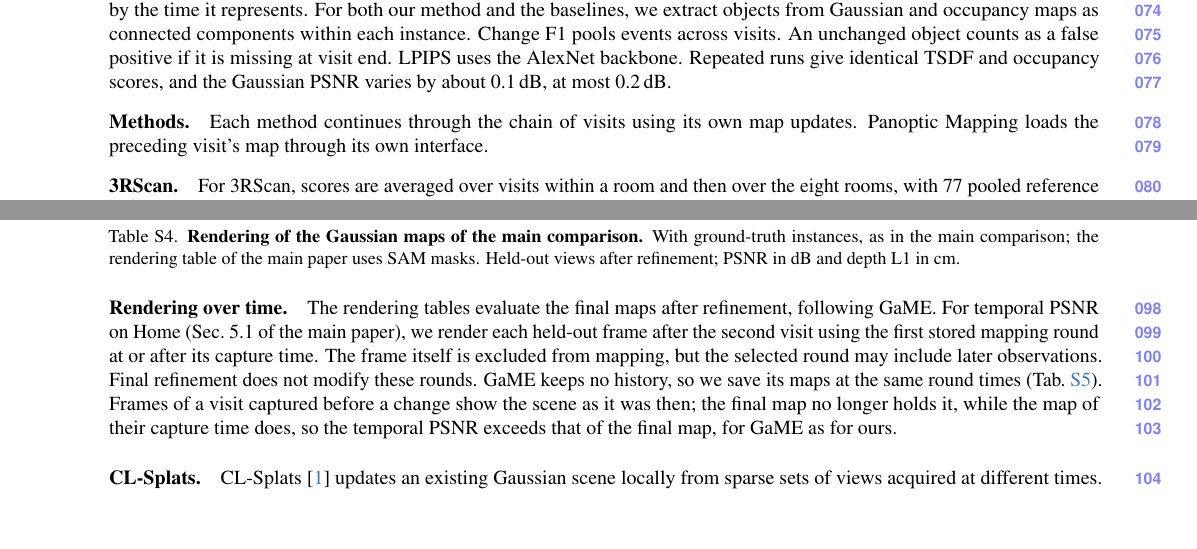
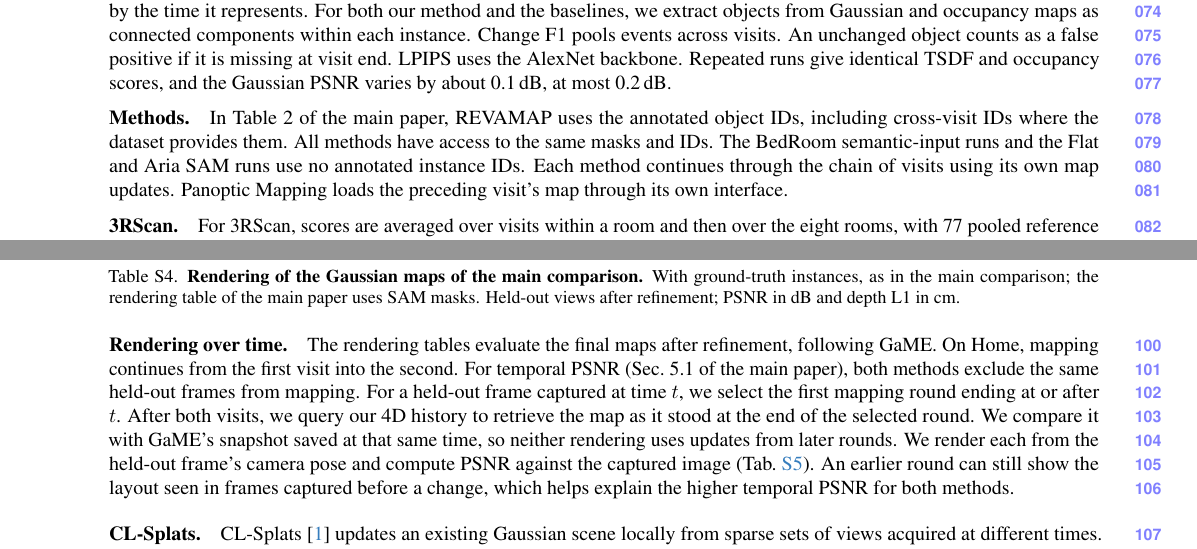
Before and after one commit to giltchcity/myncv---rpsl---daicma, a LaTeX document (manuscript/experiments_supplement.tex): two parts of pages 3 and 5 of 9, joined at a grey line, cut so that both start at the same text, the shorter picture padded with empty space. Compiled offline with pdfLaTeX.

Commit message:
Clarify object ID inputs and round-matched temporal PSNR

```diff
--- a/manuscript/experiments_supplement.tex
+++ b/manuscript/experiments_supplement.tex
@@ -289,6 +289,9 @@
 LPIPS uses the AlexNet backbone. Repeated runs give identical TSDF and occupancy scores, and the Gaussian PSNR varies by about 0.1\,dB, at most 0.2\,dB.
 
 \paragraph{Methods.}
+In Table~2 of the main paper, \ours uses the annotated object IDs, including cross-visit IDs where the dataset provides them.
+All methods have access to the same masks and IDs.
+The BedRoom semantic-input runs and the Flat and Aria SAM runs use no annotated instance IDs.
 Each method continues through the chain of visits using its own map updates. Panoptic Mapping loads the preceding visit's map through its own interface.
 
 \paragraph{3RScan.}
@@ -383,13 +386,15 @@
 \end{table}
 
 \paragraph{Rendering over time.}
-The rendering tables evaluate the final maps after refinement, following GaME. For temporal PSNR on Home
-(Sec.~5.1 of the main paper), we render each held-out frame after the second visit using the first stored
-mapping round at or after its capture time. The frame itself is excluded from mapping, but the selected round may include later observations.
-Final refinement does not modify these rounds. GaME keeps no history, so we save its maps at the same round times
-(\cref{tab:supp_heldout_history}). Frames of a visit captured before a change show the scene as it was then; the final
-map no longer holds it, while the map of their capture time does, so the temporal PSNR exceeds that of the final map,
-for GaME as for ours.
+The rendering tables evaluate the final maps after refinement, following GaME. On Home, mapping continues from
+the first visit into the second. For temporal PSNR (Sec.~5.1 of the main paper), both methods exclude the same
+held-out frames from mapping. For a held-out frame captured at time $t$, we select the first mapping round ending
+at or after $t$. After both visits, we query our 4D history to retrieve the map as it stood at the end of the selected round.
+We compare it with GaME's snapshot saved at that same time, so neither rendering uses updates from later rounds.
+We render each from the held-out frame's camera pose and compute PSNR against the captured image
+(\cref{tab:supp_heldout_history}).
+An earlier round can still show the layout seen in frames captured
+before a change, which helps explain the higher temporal PSNR for both methods.
 
 \paragraph{CL-Splats.}
 CL-Splats~\cite{Ackermann_2025_ICCV} updates an existing Gaussian scene locally
```
